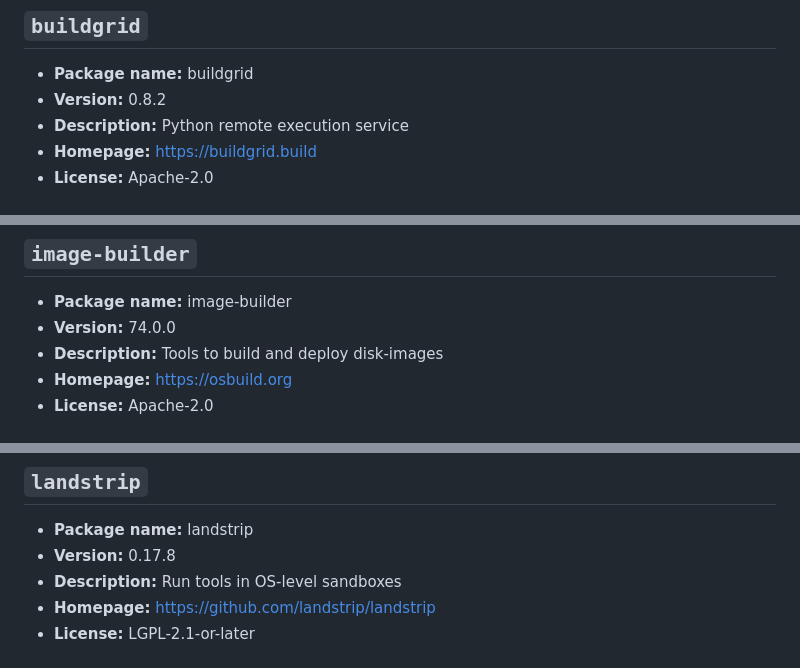
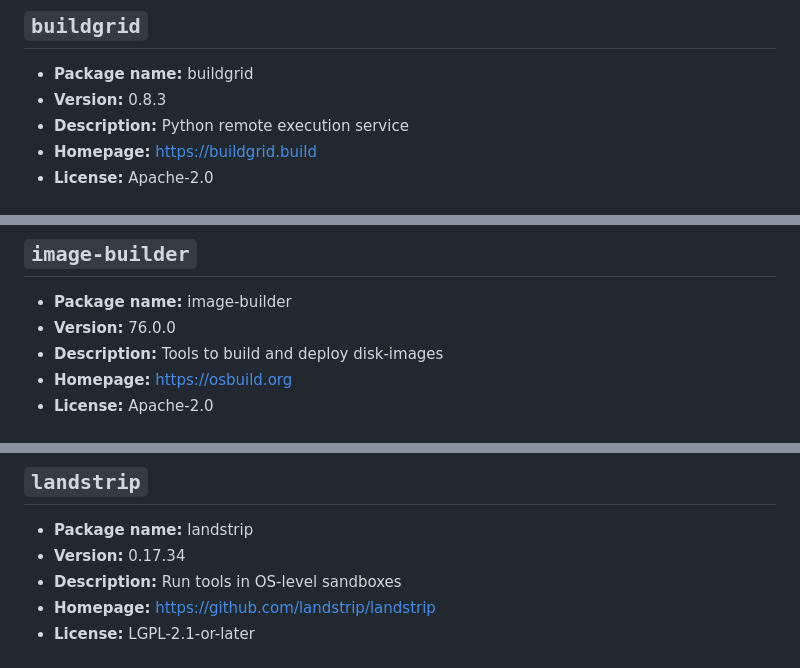
Before and after one commit to Skyb0rg007/packages, a Markdown page: NixOS/README.md, 3 parts joined by grey strips. Rendered like a GitHub page.

```diff
--- a/NixOS/README.md
+++ b/NixOS/README.md
@@ -61,7 +61,7 @@ Generated from 47 packages.
 ## `buildgrid`
 
 - **Package name:** buildgrid
-- **Version:** 0.8.2
+- **Version:** 0.8.3
 - **Description:** Python remote execution service
 - **Homepage:** [https://buildgrid.build](https://buildgrid.build)
 - **License:** Apache-2.0
@@ -109,7 +109,7 @@ Generated from 47 packages.
 ## `image-builder`
 
 - **Package name:** image-builder
-- **Version:** 74.0.0
+- **Version:** 76.0.0
 - **Description:** Tools to build and deploy disk-images
 - **Homepage:** [https://osbuild.org](https://osbuild.org)
 - **License:** Apache-2.0
@@ -156,7 +156,7 @@ Generated from 47 packages.
 ## `landstrip`
 
 - **Package name:** landstrip
-- **Version:** 0.17.8
+- **Version:** 0.17.34
 - **Description:** Run tools in OS-level sandboxes
 - **Homepage:** [https://github.com/landstrip/landstrip](https://github.com/landstrip/landstrip)
 - **License:** LGPL-2.1-or-later
```
Also changed, not shown: other parts of NixOS/README.md (+2 -2 lines).
